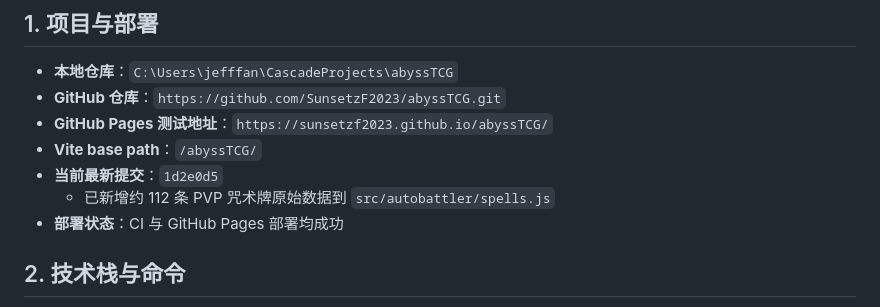
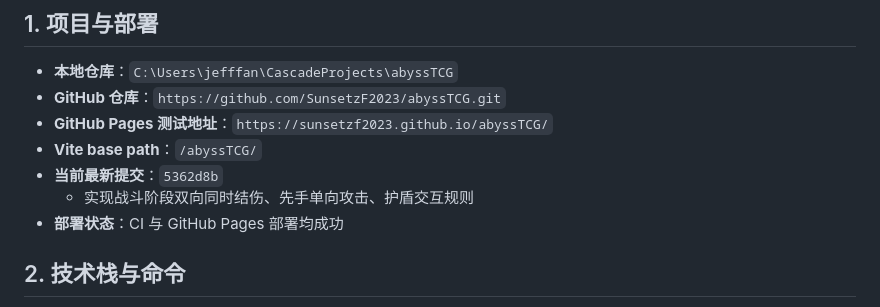
Before and after one commit to SunsetzF2023/abyssTCG, a Markdown page: AGENTS.md, the part around the change. GitHub-like rendering.

Commit message:
Update AGENTS.md latest commit reference
Generated with Devin (https://devin.ai)

```diff
--- a/AGENTS.md
+++ b/AGENTS.md
@@ -11,8 +11,8 @@
 - **GitHub 仓库**：`https://github.com/SunsetzF2023/abyssTCG.git`
 - **GitHub Pages 测试地址**：`https://sunsetzf2023.github.io/abyssTCG/`
 - **Vite base path**：`/abyssTCG/`
-- **当前最新提交**：`1d2e0d5`
-  - 已新增约 112 条 PVP 咒术牌原始数据到 `src/autobattler/spells.js`
+- **当前最新提交**：`5362d8b`
+  - 实现战斗阶段双向同时结伤、先手单向攻击、护盾交互规则
 - **部署状态**：CI 与 GitHub Pages 部署均成功
 
 ## 2. 技术栈与命令
```
